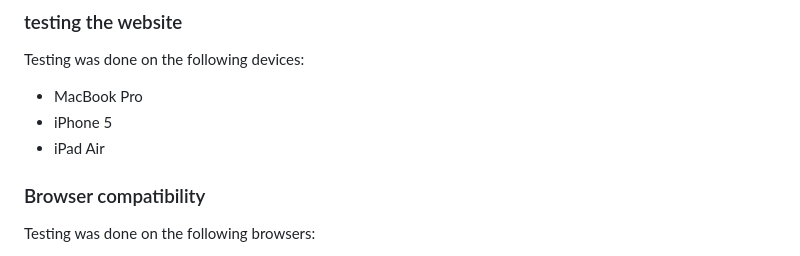
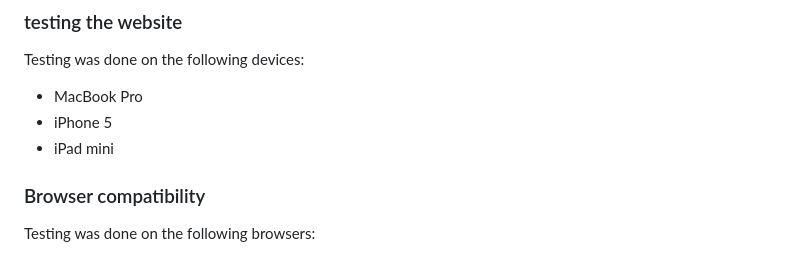
Before and after one commit to bwogit/CI_PP1_OCMII, a Markdown page: README.md, the part around the change. GitHub-like rendering.

```diff
--- a/README.md
+++ b/README.md
@@ -345,7 +345,7 @@ To validate HTML code I used The W3C Markup Validation Service. The website pass
 Testing was done on the following devices:
 - MacBook Pro
 - iPhone 5
-- iPad Air
+- iPad mini
 
 ### Browser compatibility
 
```
